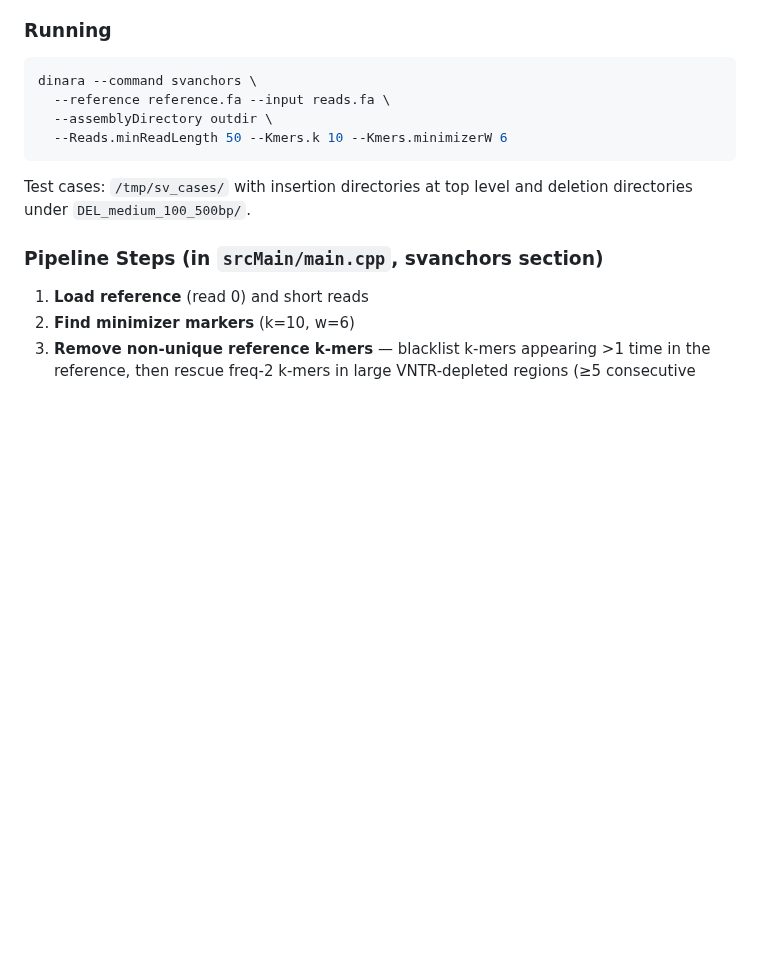
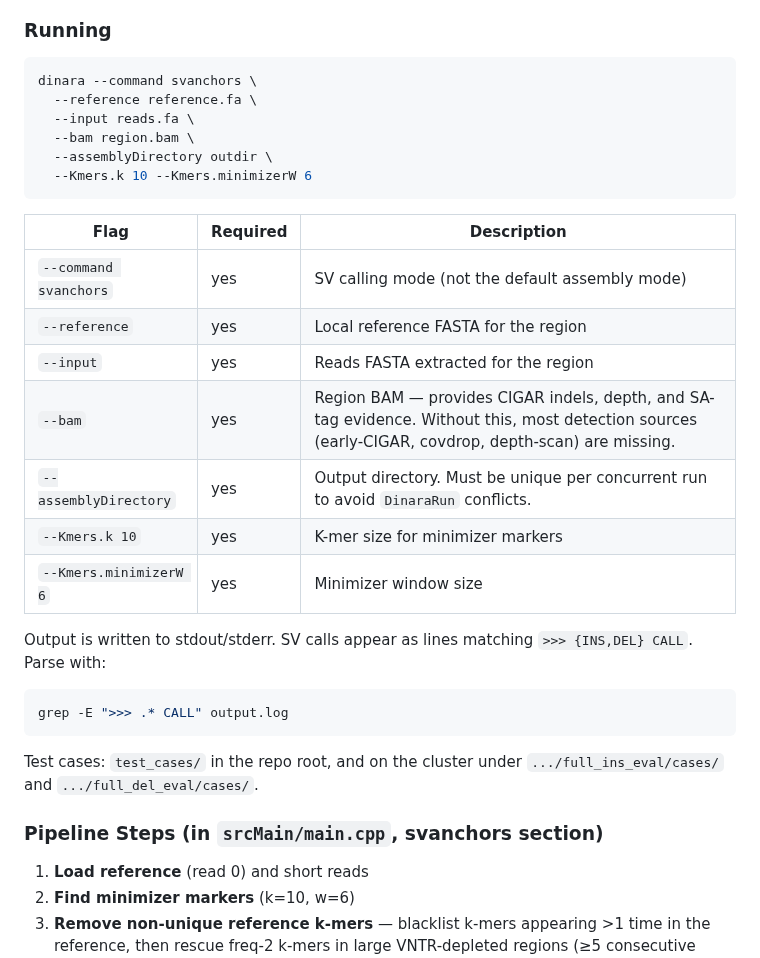
Before and after one commit to kokyriakidis/dinara, a Markdown page: CHECKPOINT.md, the part around the change. GitHub-like rendering; blank space fills up the shorter version.

Commit message:
Fix svanchors invocation: add --bam flag, parameter table, output parsing
Co-authored-by: Ona <no-reply@ona.com>

````diff
--- a/CHECKPOINT.md
+++ b/CHECKPOINT.md
@@ -349,12 +349,29 @@ Detects structural variants (insertions and deletions) from short reads aligned
 
 ```bash
 dinara --command svanchors \
-  --reference reference.fa --input reads.fa \
+  --reference reference.fa \
+  --input reads.fa \
+  --bam region.bam \
   --assemblyDirectory outdir \
-  --Reads.minReadLength 50 --Kmers.k 10 --Kmers.minimizerW 6
-```
-
-Test cases: `/tmp/sv_cases/` with insertion directories at top level and deletion directories under `DEL_medium_100_500bp/`.
+  --Kmers.k 10 --Kmers.minimizerW 6
+```
+
+| Flag | Required | Description |
+|------|----------|-------------|
+| `--command svanchors` | yes | SV calling mode (not the default assembly mode) |
+| `--reference` | yes | Local reference FASTA for the region |
+| `--input` | yes | Reads FASTA extracted for the region |
+| `--bam` | yes | Region BAM — provides CIGAR indels, depth, and SA-tag evidence. Without this, most detection sources (early-CIGAR, covdrop, depth-scan) are missing. |
+| `--assemblyDirectory` | yes | Output directory. Must be unique per concurrent run to avoid `DinaraRun` conflicts. |
+| `--Kmers.k 10` | yes | K-mer size for minimizer markers |
+| `--Kmers.minimizerW 6` | yes | Minimizer window size |
+
+Output is written to stdout/stderr. SV calls appear as lines matching `>>> {INS,DEL} CALL`. Parse with:
+```bash
+grep -E ">>> .* CALL" output.log
+```
+
+Test cases: `test_cases/` in the repo root, and on the cluster under `.../full_ins_eval/cases/` and `.../full_del_eval/cases/`.
 
 ### Pipeline Steps (in `srcMain/main.cpp`, svanchors section)
 
````
